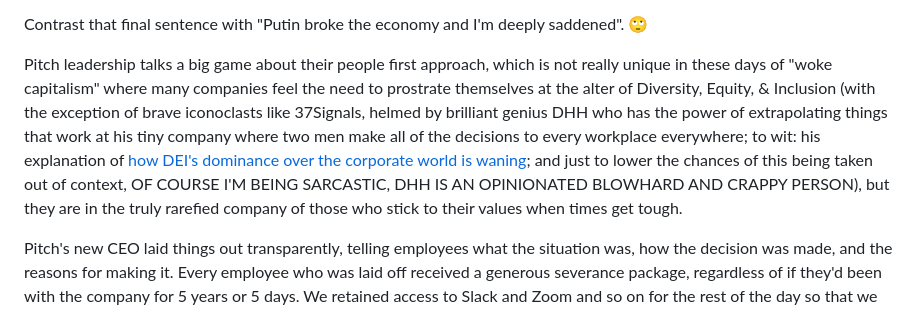
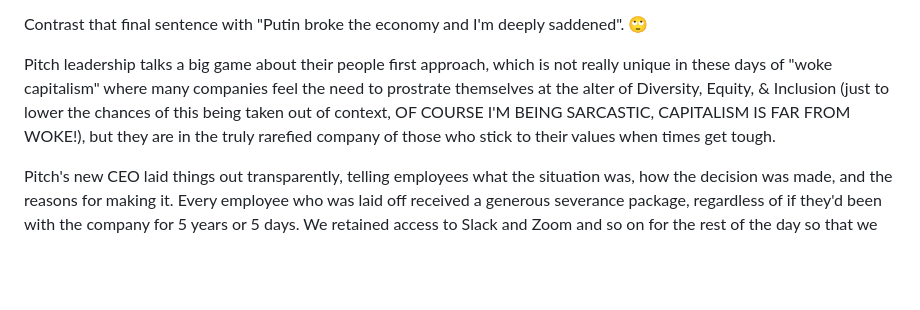
Before and after one commit to jmglov/jmglov.net, a Markdown page: blog/posts/2024-02-08-back-in-the-hammock-again.md, the part around the change. Drawn GitHub-style; blank space fills up the shorter version.

Commit message:
2024-02-08-back-in-the-hammock-again: remove DHH diss because Ray made me

```diff
--- a/blog/posts/2024-02-08-back-in-the-hammock-again.md
+++ b/blog/posts/2024-02-08-back-in-the-hammock-again.md
@@ -86,15 +86,9 @@ saddened". 🙄
 Pitch leadership talks a big game about their people first approach, which is
 not really unique in these days of "woke capitalism" where many companies feel
 the need to prostrate themselves at the alter of Diversity, Equity, & Inclusion
-(with the exception of brave iconoclasts like 37Signals, helmed by brilliant
-genius DHH who has the power of extrapolating things that work at his tiny
-company where two men make all of the decisions to every workplace everywhere;
-to wit: his explanation of [how DEI's dominance over the corporate world is
-waning](https://world.hey.com/dhh/the-waning-days-of-dei-s-dominance-9a5b656c);
-and just to lower the chances of this being taken out of context, OF COURSE I'M
-BEING SARCASTIC, DHH IS AN OPINIONATED BLOWHARD AND CRAPPY PERSON), but they are
-in the truly rarefied company of those who stick to their values when times get
-tough.
+(just to lower the chances of this being taken out of context, OF COURSE I'M
+BEING SARCASTIC, CAPITALISM IS FAR FROM WOKE!), but they are in the truly
+rarefied company of those who stick to their values when times get tough.
 
 Pitch's new CEO laid things out transparently, telling employees what the
 situation was, how the decision was made, and the reasons for making it. Every
```
